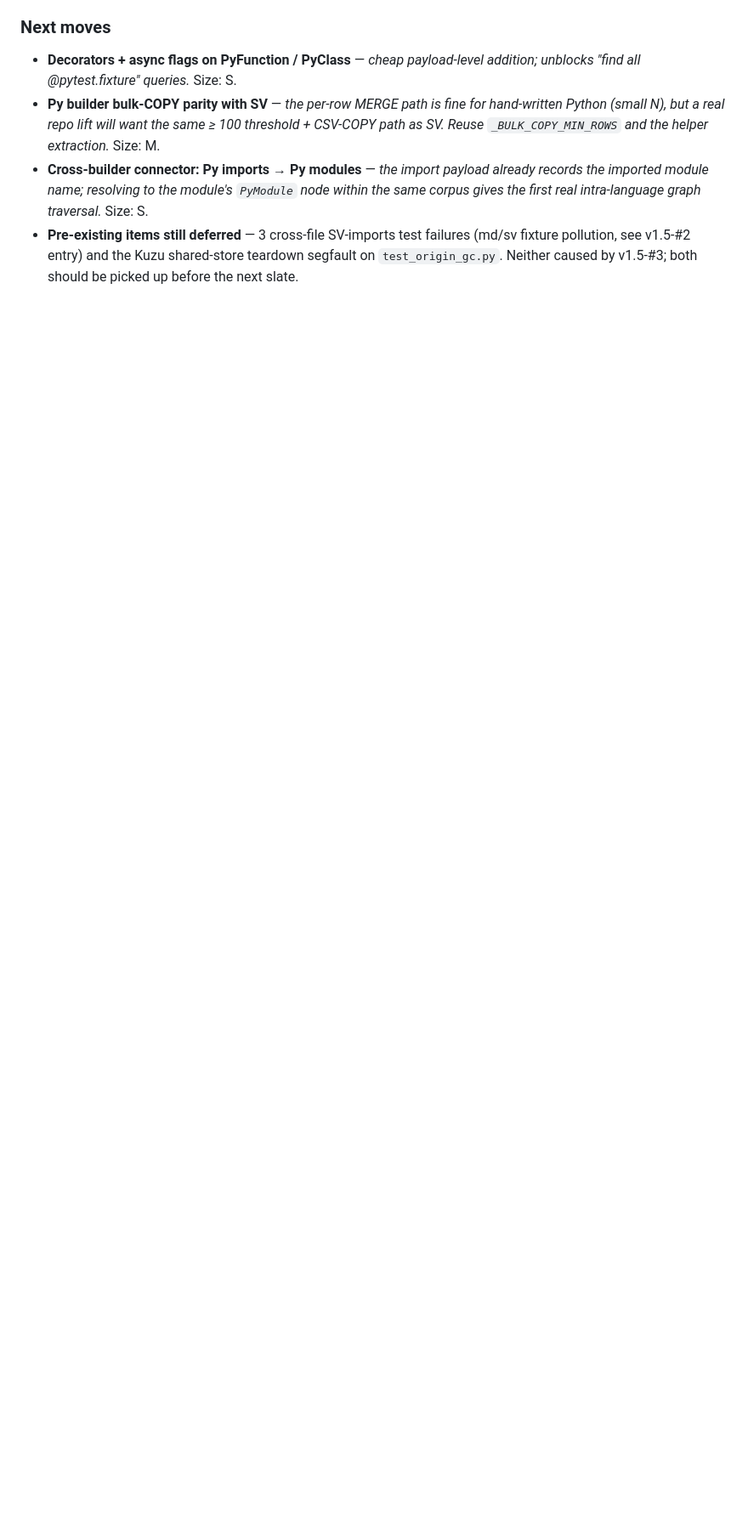
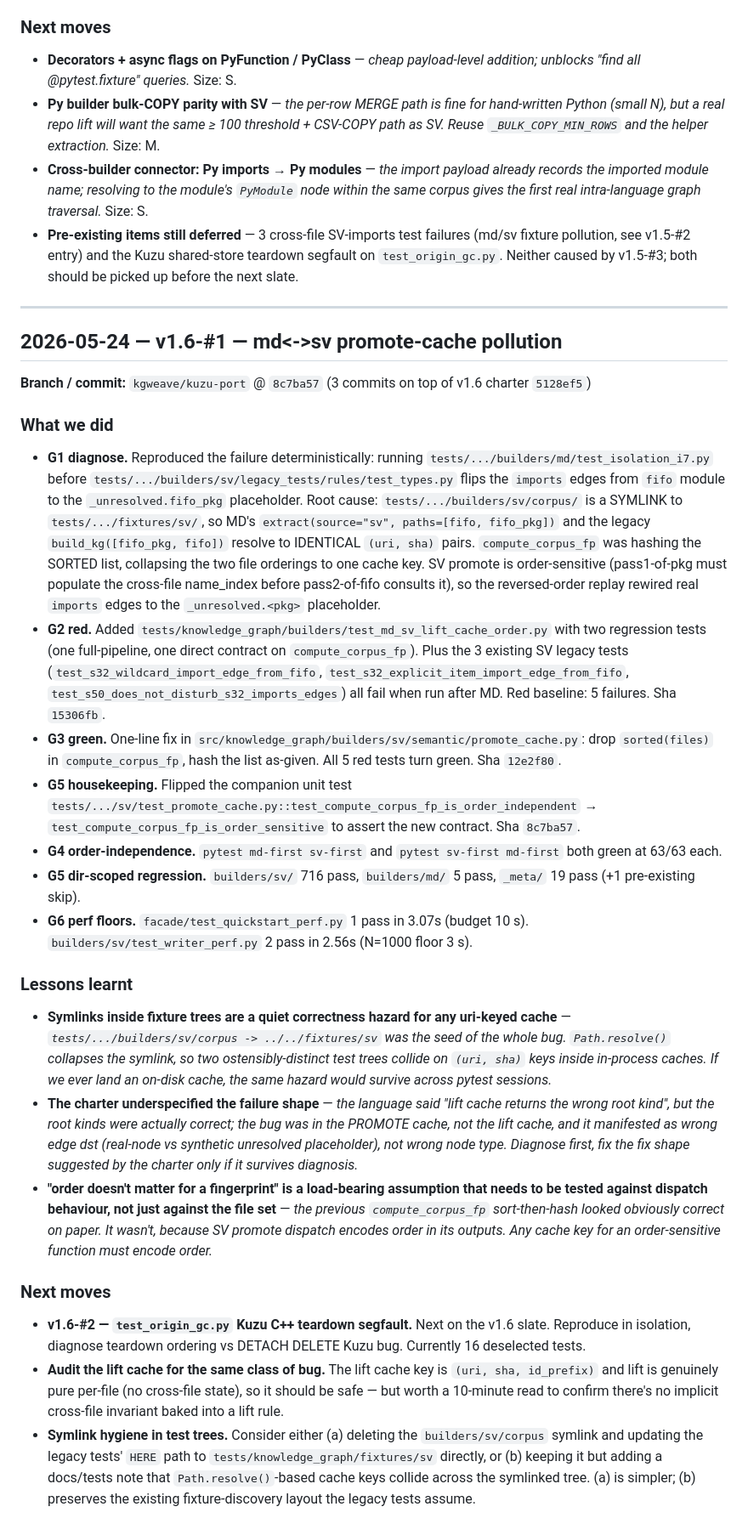
Before and after one commit to JuanSync7/KGWeave, a Markdown page: docs/plans/JOURNAL.md, the part around the change. Shown at 85% size. Rendered like a GitHub page; blank space fills up the shorter version.

Commit message:
docs(v1.6-#1 G7): JOURNAL retro for md<->sv promote-cache pollution fix
Co-Authored-By: Claude Opus 4.7 (1M context) <noreply@anthropic.com>

```diff
--- a/docs/plans/JOURNAL.md
+++ b/docs/plans/JOURNAL.md
@@ -727,3 +727,80 @@ fixture builds.
   failures (md/sv fixture pollution, see v1.5-#2 entry) and the Kuzu
   shared-store teardown segfault on `test_origin_gc.py`. Neither caused by
   v1.5-#3; both should be picked up before the next slate.
+
+---
+
+## 2026-05-24 — v1.6-#1 — md<->sv promote-cache pollution
+**Branch / commit:** `kgweave/kuzu-port` @ `8c7ba57` (3 commits on top of v1.6 charter `5128ef5`)
+
+### What we did
+- **G1 diagnose.** Reproduced the failure deterministically:
+  running `tests/.../builders/md/test_isolation_i7.py` before
+  `tests/.../builders/sv/legacy_tests/rules/test_types.py` flips the
+  `imports` edges from `fifo` module to the `_unresolved.fifo_pkg`
+  placeholder. Root cause: `tests/.../builders/sv/corpus/` is a SYMLINK
+  to `tests/.../fixtures/sv/`, so MD's `extract(source="sv", paths=[fifo,
+  fifo_pkg])` and the legacy `build_kg([fifo_pkg, fifo])` resolve to
+  IDENTICAL `(uri, sha)` pairs. `compute_corpus_fp` was hashing the
+  SORTED list, collapsing the two file orderings to one cache key.
+  SV promote is order-sensitive (pass1-of-pkg must populate the
+  cross-file name_index before pass2-of-fifo consults it), so the
+  reversed-order replay rewired real `imports` edges to the
+  `_unresolved.<pkg>` placeholder.
+- **G2 red.** Added `tests/knowledge_graph/builders/test_md_sv_lift_cache_order.py`
+  with two regression tests (one full-pipeline, one direct contract on
+  `compute_corpus_fp`). Plus the 3 existing SV legacy tests
+  (`test_s32_wildcard_import_edge_from_fifo`, `test_s32_explicit_item_import_edge_from_fifo`,
+  `test_s50_does_not_disturb_s32_imports_edges`) all fail when run after MD.
+  Red baseline: 5 failures. Sha `15306fb`.
+- **G3 green.** One-line fix in
+  `src/knowledge_graph/builders/sv/semantic/promote_cache.py`:
+  drop `sorted(files)` in `compute_corpus_fp`, hash the list as-given.
+  All 5 red tests turn green. Sha `12e2f80`.
+- **G5 housekeeping.** Flipped the companion unit test
+  `tests/.../sv/test_promote_cache.py::test_compute_corpus_fp_is_order_independent`
+  → `test_compute_corpus_fp_is_order_sensitive` to assert the new
+  contract. Sha `8c7ba57`.
+- **G4 order-independence.** `pytest md-first sv-first` and
+  `pytest sv-first md-first` both green at 63/63 each.
+- **G5 dir-scoped regression.** `builders/sv/` 716 pass, `builders/md/`
+  5 pass, `_meta/` 19 pass (+1 pre-existing skip).
+- **G6 perf floors.** `facade/test_quickstart_perf.py` 1 pass in 3.07s
+  (budget 10 s). `builders/sv/test_writer_perf.py` 2 pass in 2.56s
+  (N=1000 floor 3 s).
+
+### Lessons learnt
+- **Symlinks inside fixture trees are a quiet correctness hazard for
+  any uri-keyed cache** — *`tests/.../builders/sv/corpus -> ../../fixtures/sv`
+  was the seed of the whole bug. `Path.resolve()` collapses the symlink,
+  so two ostensibly-distinct test trees collide on `(uri, sha)` keys
+  inside in-process caches. If we ever land an on-disk cache, the same
+  hazard would survive across pytest sessions.*
+- **The charter underspecified the failure shape** — *the language said
+  "lift cache returns the wrong root kind", but the root kinds were
+  actually correct; the bug was in the PROMOTE cache, not the lift
+  cache, and it manifested as wrong edge dst (real-node vs synthetic
+  unresolved placeholder), not wrong node type. Diagnose first, fix the
+  fix shape suggested by the charter only if it survives diagnosis.*
+- **"order doesn't matter for a fingerprint" is a load-bearing
+  assumption that needs to be tested against dispatch behaviour, not
+  just against the file set** — *the previous `compute_corpus_fp`
+  sort-then-hash looked obviously correct on paper. It wasn't, because
+  SV promote dispatch encodes order in its outputs. Any cache key for
+  an order-sensitive function must encode order.*
+
+### Next moves
+- **v1.6-#2 — `test_origin_gc.py` Kuzu C++ teardown segfault.** Next on
+  the v1.6 slate. Reproduce in isolation, diagnose teardown ordering vs
+  DETACH DELETE Kuzu bug. Currently 16 deselected tests.
+- **Audit the lift cache for the same class of bug.** The lift cache
+  key is `(uri, sha, id_prefix)` and lift is genuinely pure per-file
+  (no cross-file state), so it should be safe — but worth a 10-minute
+  read to confirm there's no implicit cross-file invariant baked into a
+  lift rule.
+- **Symlink hygiene in test trees.** Consider either (a) deleting the
+  `builders/sv/corpus` symlink and updating the legacy tests' `HERE`
+  path to `tests/knowledge_graph/fixtures/sv` directly, or (b) keeping
+  it but adding a docs/tests note that `Path.resolve()`-based cache
+  keys collide across the symlinked tree. (a) is simpler; (b) preserves
+  the existing fixture-discovery layout the legacy tests assume.
```
